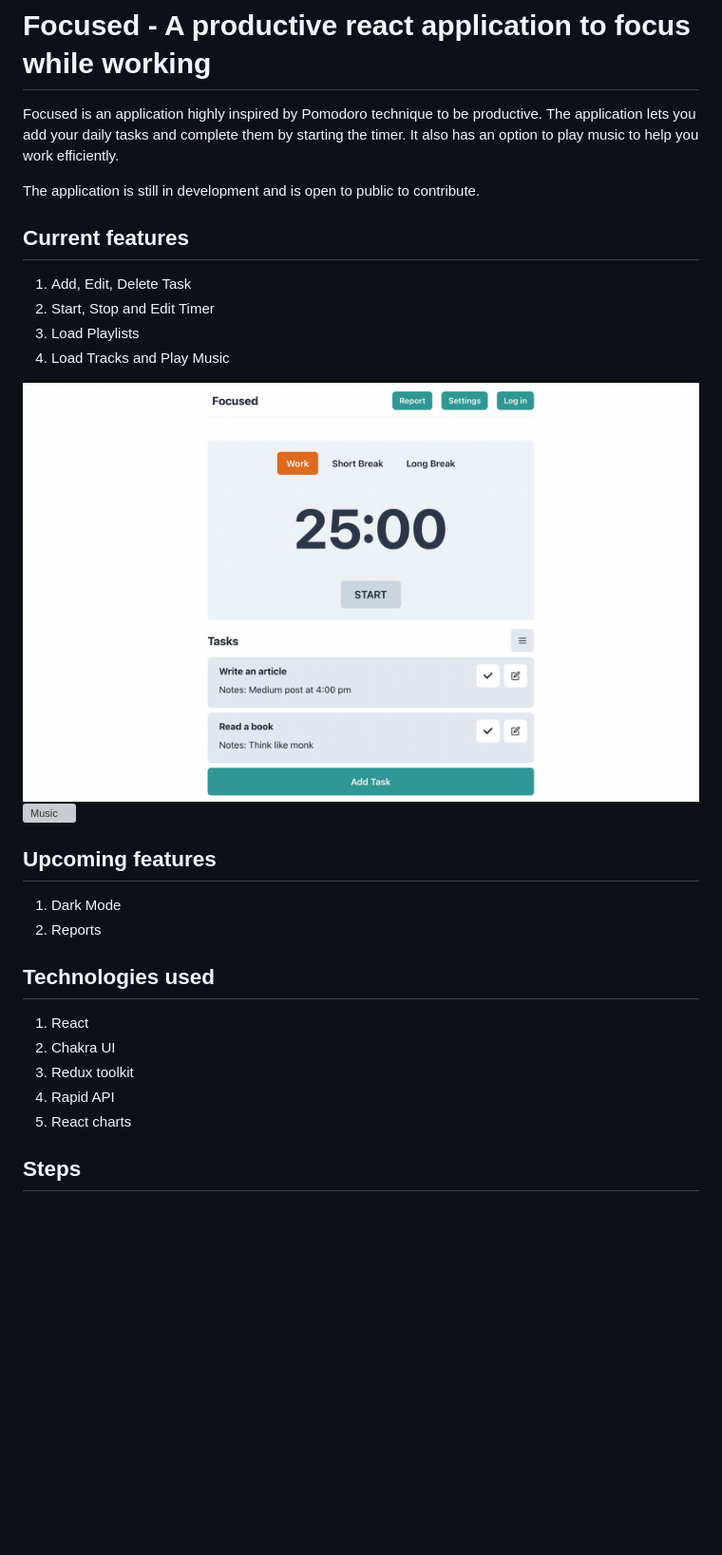
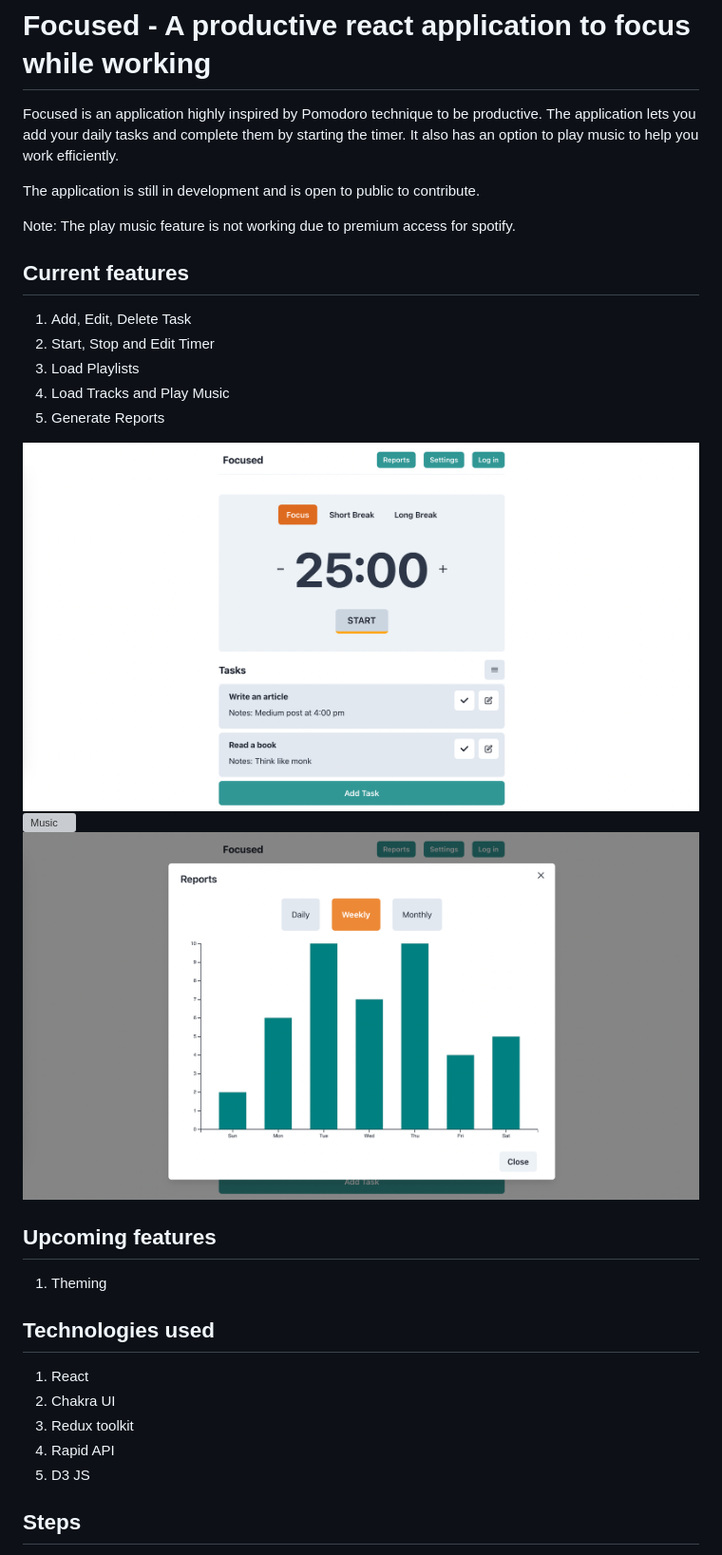
Before and after one commit to neutr0nian/focused, a Markdown page: README.md, the part around the change. Shown: that part at 95% size. GitHub-like rendering; pictures changed too: screenshots/home_1.1.0.png (added), screenshots/reports.png (added); blank space fills up the shorter version; grey boxes are pictures that could not be loaded.

```diff
--- a/README.md
+++ b/README.md
@@ -3,6 +3,8 @@
 Focused is an application highly inspired by Pomodoro technique to be productive. The application lets you add your daily tasks and complete them by starting the timer. It also has an option to play music to help you work efficiently.
 
 The application is still in development and is open to public to contribute.
+
+Note: The play music feature is not working due to premium access for spotify.
 
 ## Current features
 
@@ -10,14 +12,15 @@ The application is still in development and is open to public to contribute.
 2. Start, Stop and Edit Timer
 3. Load Playlists
 4. Load Tracks and Play Music
+5. Generate Reports
 
-![Home](screenshots/home.png)
+![Home](screenshots/home_1.1.0.png)
 ![Music](screenshots/music.png)
+![Reports](screenshots/reports.png)
 
 ## Upcoming features
 
-1. Dark Mode
-2. Reports
+1. Theming
 
 ## Technologies used
 
@@ -25,7 +28,7 @@ The application is still in development and is open to public to contribute.
 2. Chakra UI
 3. Redux toolkit
 4. Rapid API
-5. React charts
+5. D3 JS
 
 ## Steps
 
```
Also changed, not shown: 4 other files.
